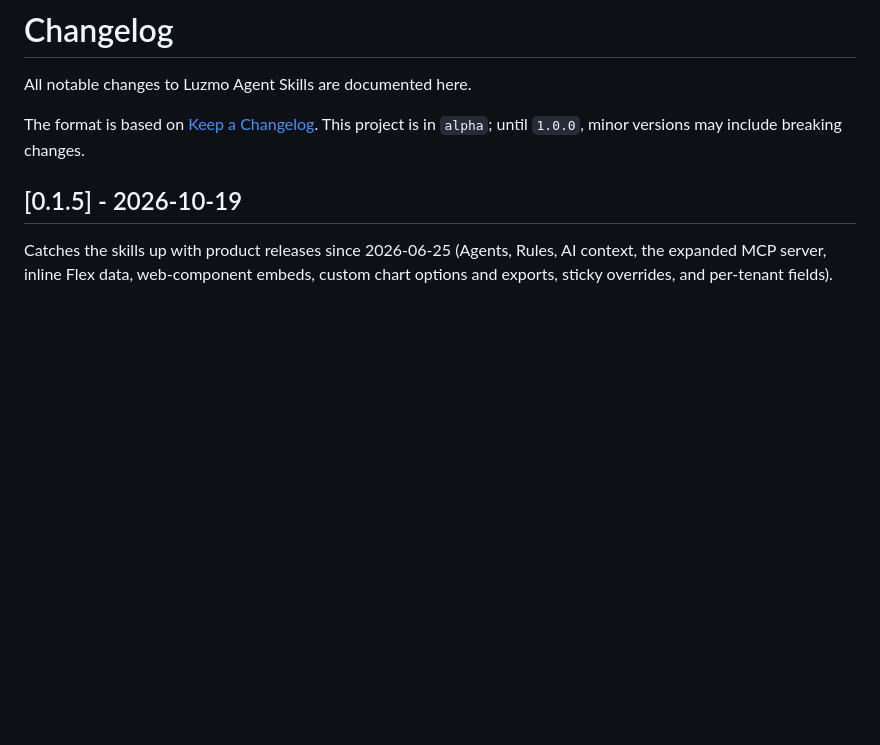
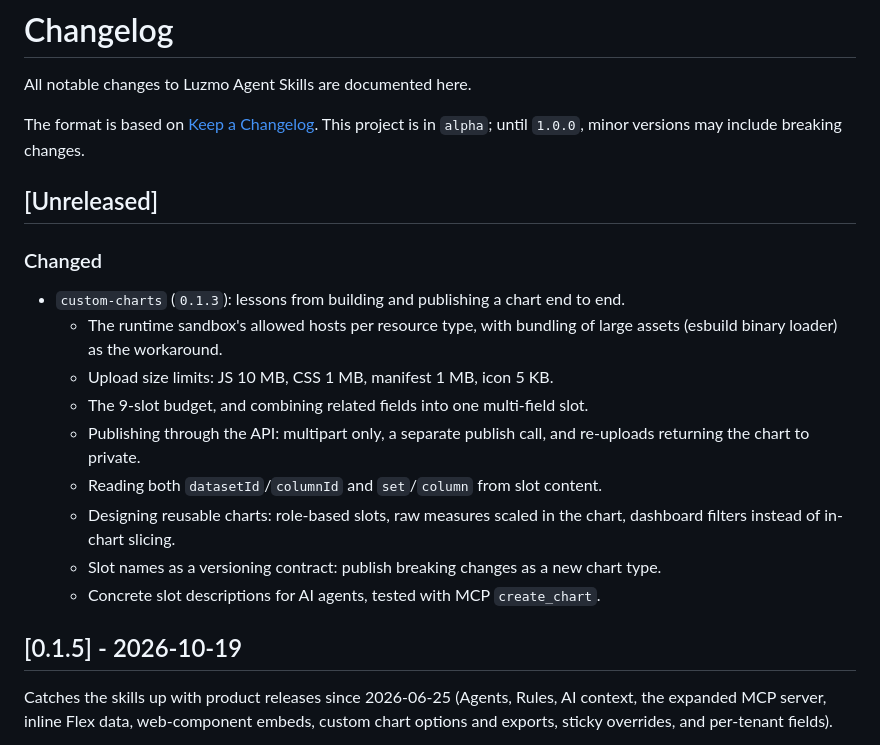
Before and after one commit to luzmo-official/agent-skills, a Markdown page: CHANGELOG.md, the part around the change. Rendered like a GitHub page; blank space fills up the shorter version.

```diff
--- a/CHANGELOG.md
+++ b/CHANGELOG.md
@@ -4,6 +4,20 @@ All notable changes to Luzmo Agent Skills are documented here.
 
 The format is based on [Keep a Changelog](https://keepachangelog.com/en/1.1.0/).
 This project is in `alpha`; until `1.0.0`, minor versions may include breaking changes.
+
+## [Unreleased]
+
+### Changed
+
+- `custom-charts` (`0.1.3`): lessons from building and publishing a chart end to end.
+  - The runtime sandbox's allowed hosts per resource type, with bundling of large assets (esbuild binary loader) as the workaround.
+  - Upload size limits: JS 10 MB, CSS 1 MB, manifest 1 MB, icon 5 KB.
+  - The 9-slot budget, and combining related fields into one multi-field slot.
+  - Publishing through the API: multipart only, a separate publish call, and re-uploads returning the chart to private.
+  - Reading both `datasetId`/`columnId` and `set`/`column` from slot content.
+  - Designing reusable charts: role-based slots, raw measures scaled in the chart, dashboard filters instead of in-chart slicing.
+  - Slot names as a versioning contract: publish breaking changes as a new chart type.
+  - Concrete slot descriptions for AI agents, tested with MCP `create_chart`.
 
 ## [0.1.5] - 2026-10-19
 
```
Also changed, not shown: skills/custom-charts/SKILL.md (+19 -5 lines), 1 other file.
